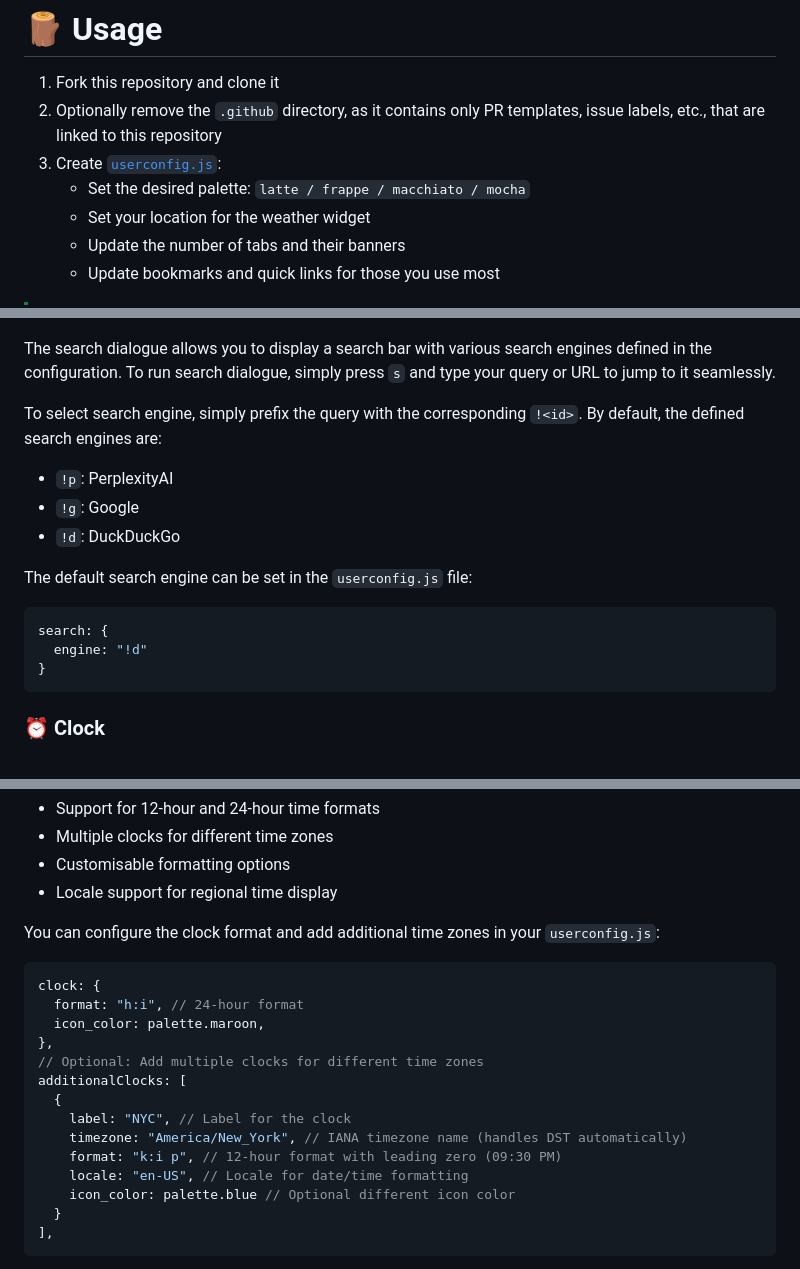
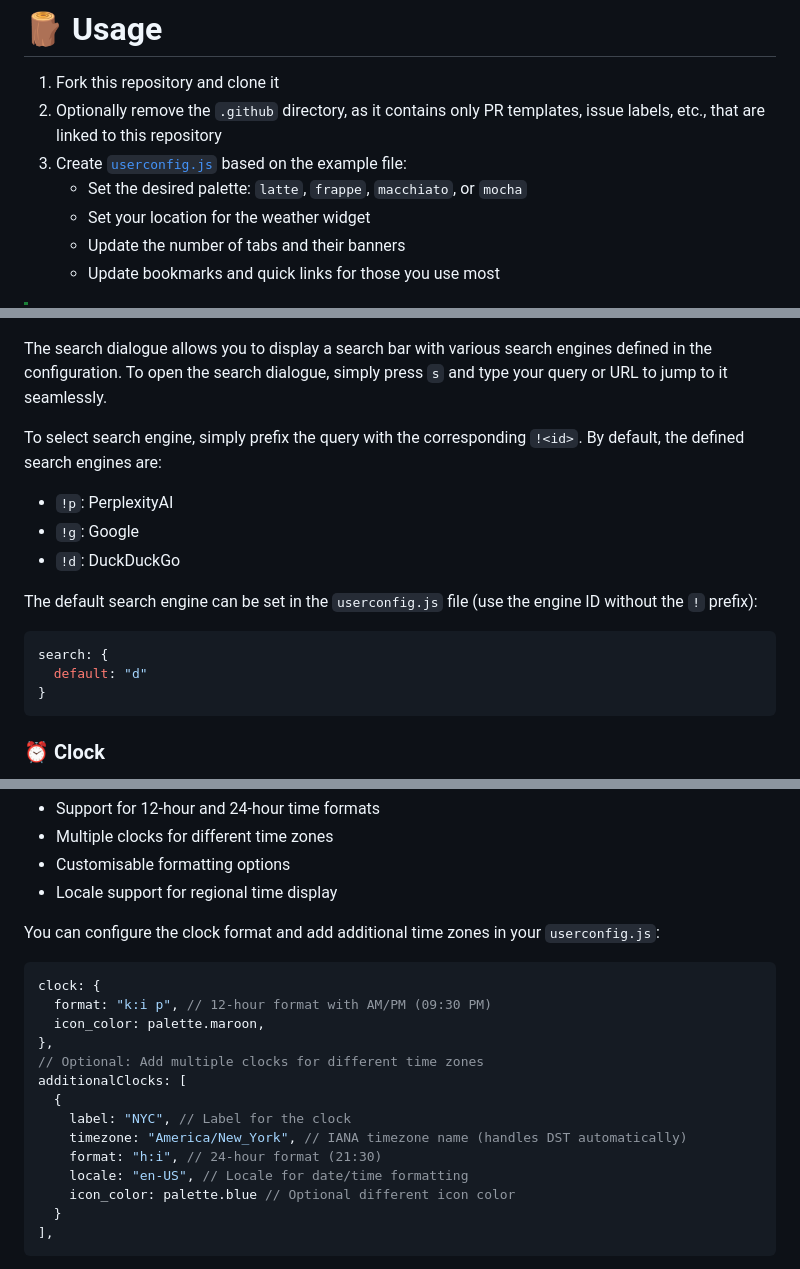
Before and after one commit to xbc4000/xbc4000.github.io, a Markdown page: README.md, 3 parts joined by grey strips. Drawn GitHub-style.

Commit message:
docs: clarify setup instructions

````diff
--- a/README.md
+++ b/README.md
@@ -51,8 +51,8 @@ A minimalistic and customisable startpage featuring the [**Catppuccin palettes**
 
 1. Fork this repository and clone it
 2. Optionally remove the `.github` directory, as it contains only PR templates, issue labels, etc., that are linked to this repository
-3. Create [`userconfig.js`](userconfig.example.js):
-   - Set the desired palette: `latte / frappe / macchiato / mocha`
+3. Create [`userconfig.js`](userconfig.example.js) based on the example file:
+   - Set the desired palette: `latte`, `frappe`, `macchiato`, or `mocha`
    - Set your location for the weather widget
    - Update the number of tabs and their banners
    - Update bookmarks and quick links for those you use most
@@ -83,7 +83,7 @@ You can use different add-ons or extensions for this.
   <img src="assets/preview._searchbar.png"/>
 </p>
 
-The search dialogue allows you to display a search bar with various search engines defined in the configuration. To run search dialogue, simply press `s` and type your query or URL to jump to it seamlessly.
+The search dialogue allows you to display a search bar with various search engines defined in the configuration. To open the search dialogue, simply press `s` and type your query or URL to jump to it seamlessly.
 
 To select search engine, simply prefix the query with the corresponding `!<id>`. By default, the defined search engines are:
 
@@ -91,11 +91,11 @@ To select search engine, simply prefix the query with the corresponding `!<id>`.
 - `!g`: Google
 - `!d`: DuckDuckGo
 
-The default search engine can be set in the `userconfig.js` file:
+The default search engine can be set in the `userconfig.js` file (use the engine ID without the `!` prefix):
 
 ```javascript
 search: {
-  engine: "!d"
+  default: "d"
 }
 ```
 
@@ -112,7 +112,7 @@ You can configure the clock format and add additional time zones in your `userco
 
 ```javascript
 clock: {
-  format: "h:i", // 24-hour format
+  format: "k:i p", // 12-hour format with AM/PM (09:30 PM)
   icon_color: palette.maroon,
 },
 // Optional: Add multiple clocks for different time zones
@@ -120,7 +120,7 @@ additionalClocks: [
   {
     label: "NYC", // Label for the clock
     timezone: "America/New_York", // IANA timezone name (handles DST automatically)
-    format: "k:i p", // 12-hour format with leading zero (09:30 PM)
+    format: "h:i", // 24-hour format (21:30)
     locale: "en-US", // Locale for date/time formatting
     icon_color: palette.blue // Optional different icon color
   }
````
